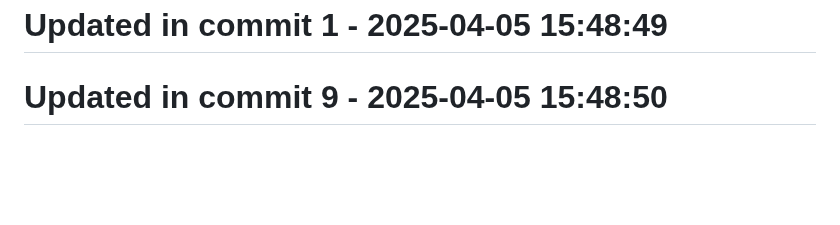
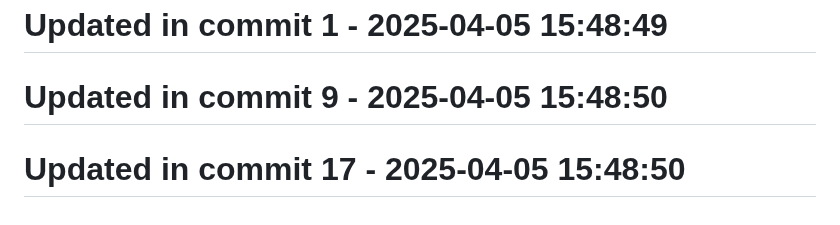
Before and after one commit to llamasearchai/llamavis, a Markdown page: README.md, the part around the change. GitHub-like rendering; blank space fills up the shorter version.

Commit message:
fix: Fix issue in README.md

```diff
--- a/README.md
+++ b/README.md
@@ -158,3 +158,5 @@ This project is licensed under the MIT License - see the LICENSE file for detail
 # Updated in commit 1 - 2025-04-05 15:48:49
 
 # Updated in commit 9 - 2025-04-05 15:48:50
+
+# Updated in commit 17 - 2025-04-05 15:48:50
```
